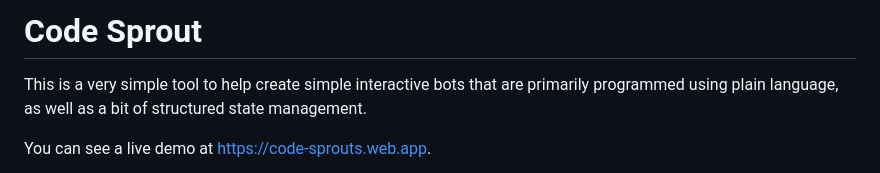
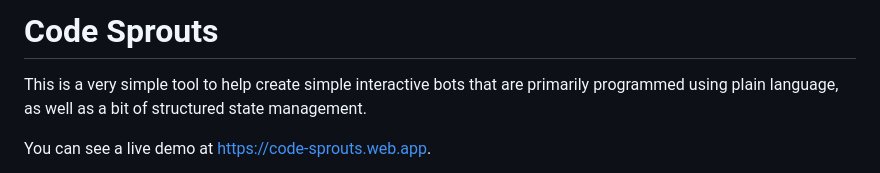
Before and after one commit to jkomoros/code-sprouts, a Markdown page: README.md, the part around the change. Drawn GitHub-style.

Commit message:
Update header title to reflect current repo name.
Part of #3.

```diff
--- a/README.md
+++ b/README.md
@@ -1,4 +1,4 @@
-# Code Sprout
+# Code Sprouts
 
 This is a very simple tool to help create simple interactive bots that are primarily programmed using plain language, as well as a bit of structured state management.
 
```
